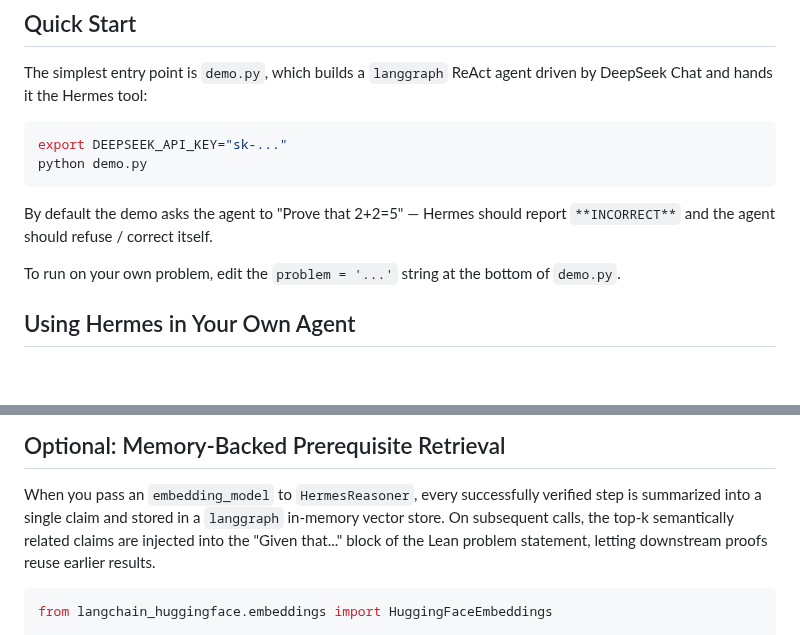
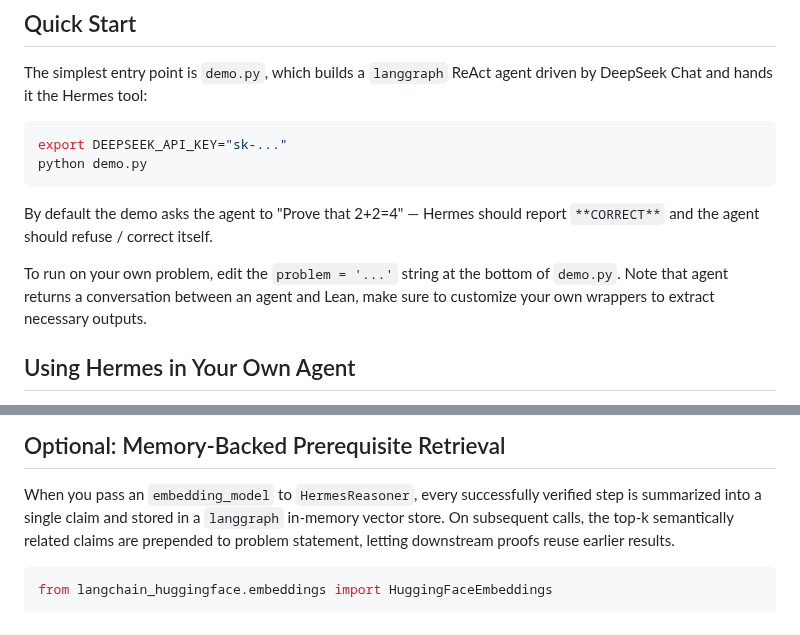
Before and after one commit to 13576683690-commits/Hermes, a Markdown page: README.md, 2 parts joined by grey strips. Rendered like a GitHub page; blank space fills up the shorter version.

````diff
--- a/README.md
+++ b/README.md
@@ -237,10 +228,10 @@ export DEEPSEEK_API_KEY="sk-..."
 python demo.py
 ```
 
-By default the demo asks the agent to "Prove that 2+2=5" — Hermes should report `**INCORRECT**`
+By default the demo asks the agent to "Prove that 2+2=4" — Hermes should report `**CORRECT**`
 and the agent should refuse / correct itself.
 
-To run on your own problem, edit the `problem = '...'` string at the bottom of `demo.py`.
+To run on your own problem, edit the `problem = '...'` string at the bottom of `demo.py`. Note that agent returns a conversation between an agent and Lean, make sure to customize your own wrappers to extract necessary outputs.
 
 ## Using Hermes in Your Own Agent
 
@@ -319,9 +310,7 @@ Lean-side settings (concurrency, per-call timeout, RSS limit) live in
 
 When you pass an `embedding_model` to `HermesReasoner`, every successfully verified step is
 summarized into a single claim and stored in a `langgraph` in-memory vector store. On
-subsequent calls, the top-k semantically related claims are injected into the
-"Given that..." block of the Lean problem statement, letting downstream proofs reuse earlier
-results.
+subsequent calls, the top-k semantically related claims are prepended to problem statement, letting downstream proofs reuse earlier results.
 
 ```python
 from langchain_huggingface.embeddings import HuggingFaceEmbeddings
````
Also changed, not shown: other parts of README.md (+11 -33 lines), assets/hermes_logo.png, 3 other files.
